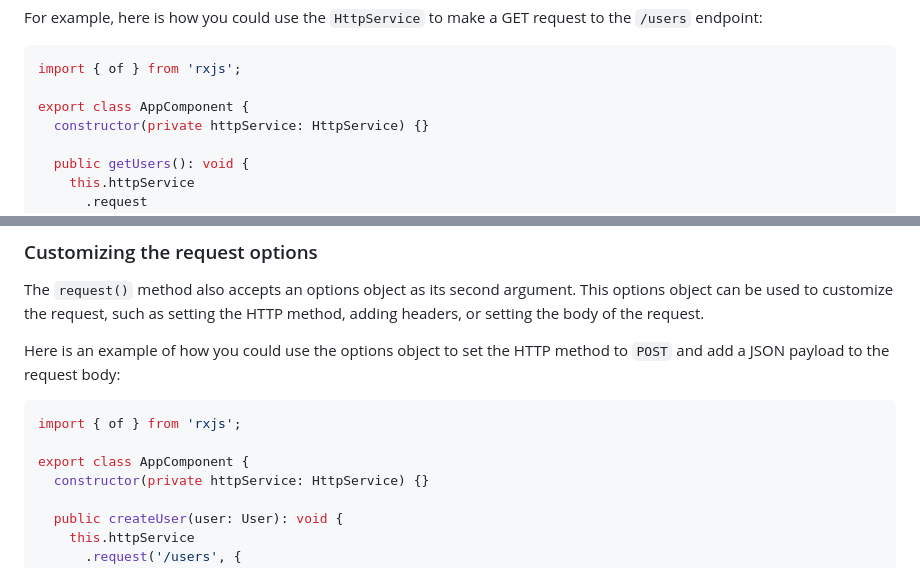
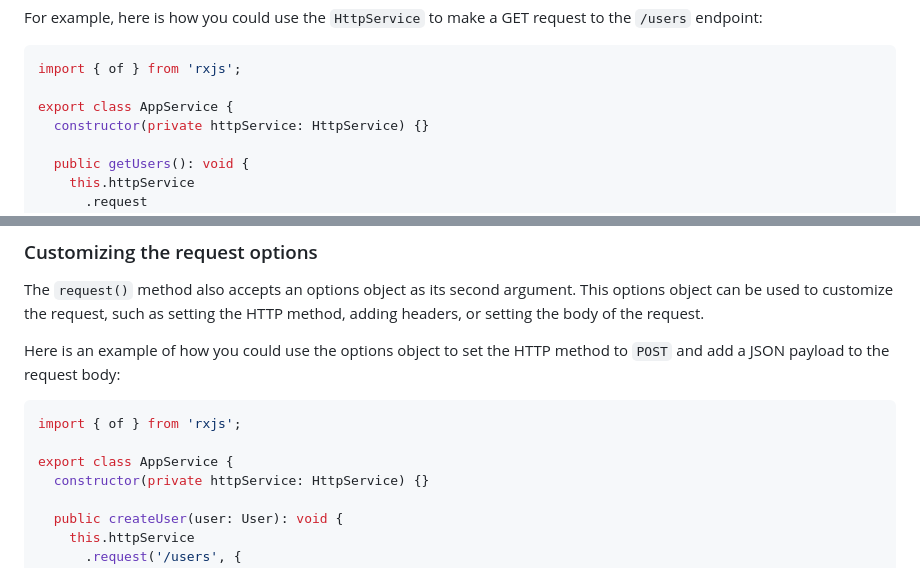
Before and after one commit to hebertcisco/nestjs-undici, a Markdown page: README.md, 2 parts joined by grey strips. Rendered like a GitHub page.

````diff
--- a/README.md
+++ b/README.md
@@ -75,7 +75,7 @@ For example, here is how you could use the `HttpService` to make a GET request t
 ```ts
 import { of } from 'rxjs';
 
-export class AppComponent {
+export class AppService {
   constructor(private httpService: HttpService) {}
 
   public getUsers(): void {
@@ -110,7 +110,7 @@ Here is an example of how you could use the options object to set the HTTP metho
 ```ts
 import { of } from 'rxjs';
 
-export class AppComponent {
+export class AppService {
   constructor(private httpService: HttpService) {}
 
   public createUser(user: User): void {
````
